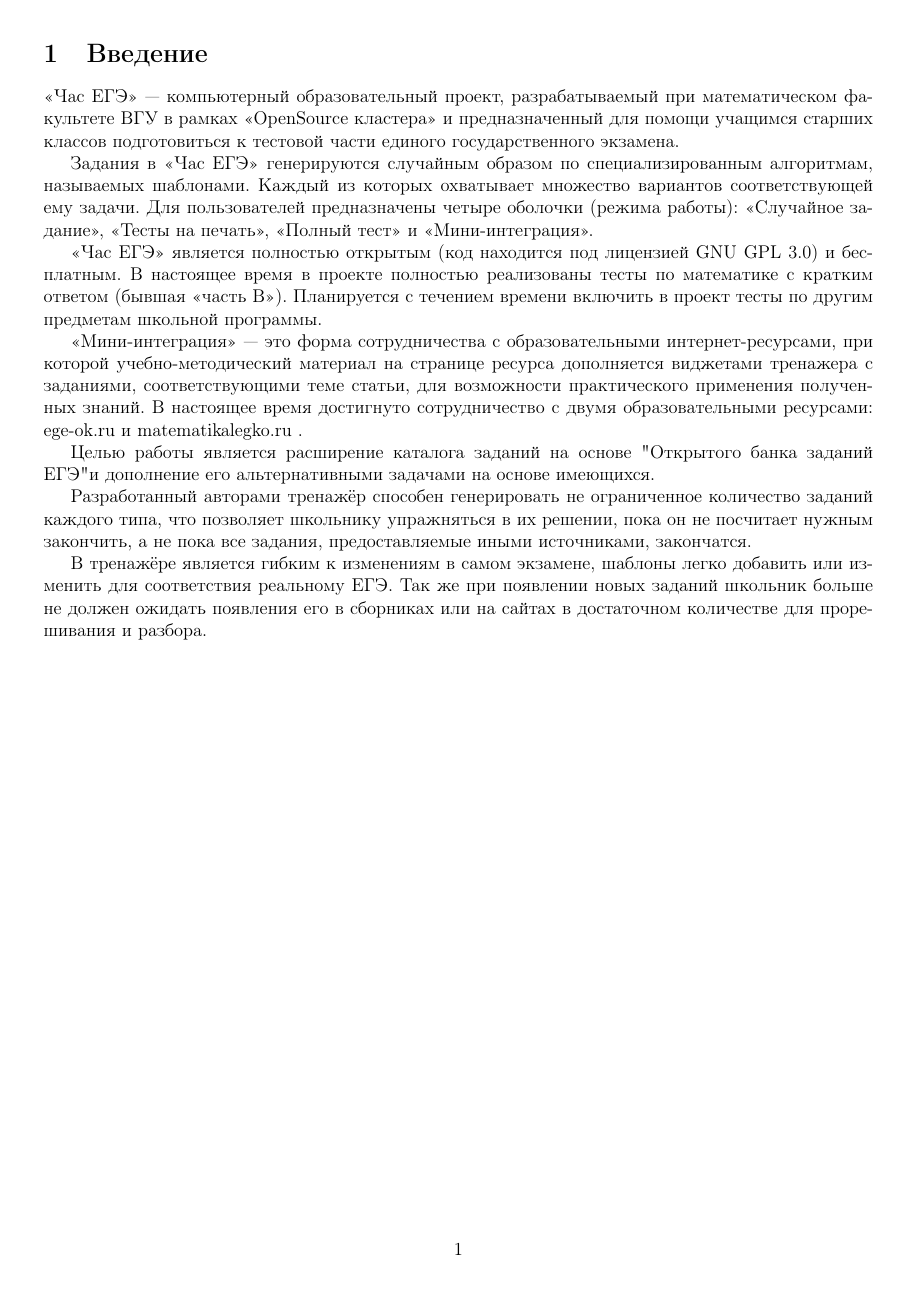
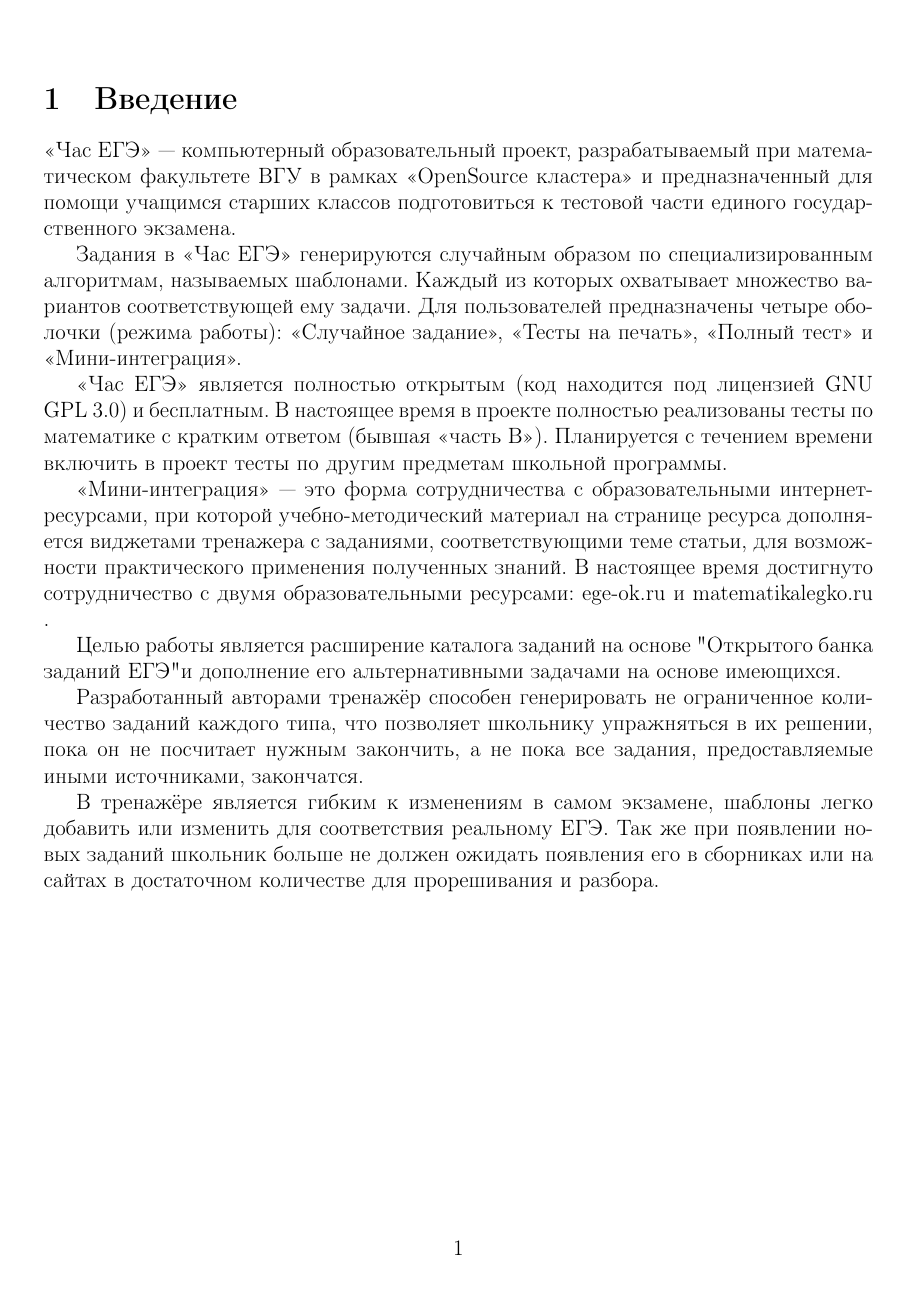
Before and after one commit to SugarHedgehog/Kursach_2, a LaTeX document (Vvedenie.tex, which reads lib/packs.tex): the whole page. Compiled offline with pdfLaTeX.

Commit message:
Правки

```diff
--- a/lib/packs.tex
+++ b/lib/packs.tex
@@ -1,9 +1,9 @@
-\documentclass[a4paper, 12pt]{extarticle}
+\documentclass[a4paper, 14pt]{extarticle}
 \usepackage[T2A,T1]{fontenc}
 \usepackage[lutf8x]{luainputenc}
 \usepackage[english,russian]{babel}
 \usepackage[left=1cm,right=1cm,
-top=1cm,bottom=2cm]{geometry}
+top=2cm,bottom=2cm]{geometry}
 %%% Дополнительная работа с математикой
 \usepackage{amsfonts,amssymb,amsthm,mathtools} % AMS
 \usepackage{amsmath}
@@ -36,3 +36,5 @@
 
 \usepackage{color} %% это для отображения цвета в коде
 \usepackage[dvipsnames]{xcolor}
+\usepackage{grffile}
+\usepackage{verbatim}
```
